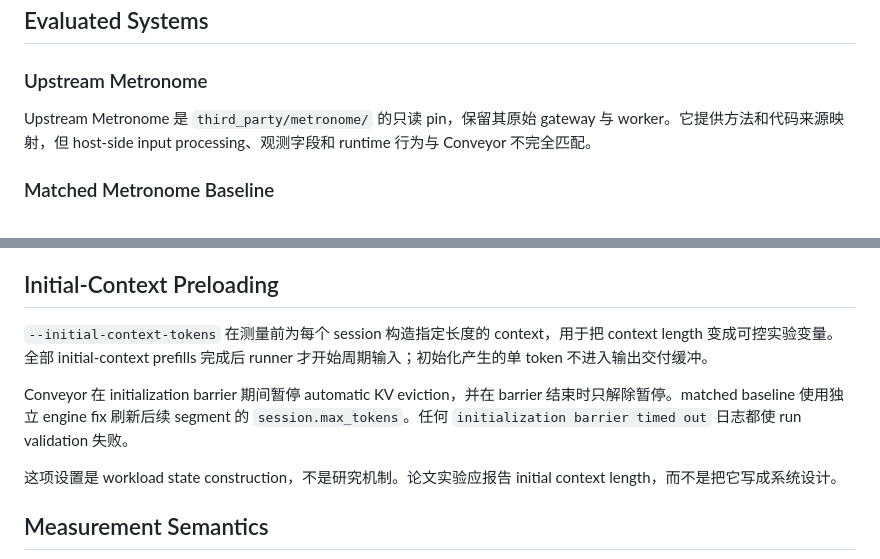
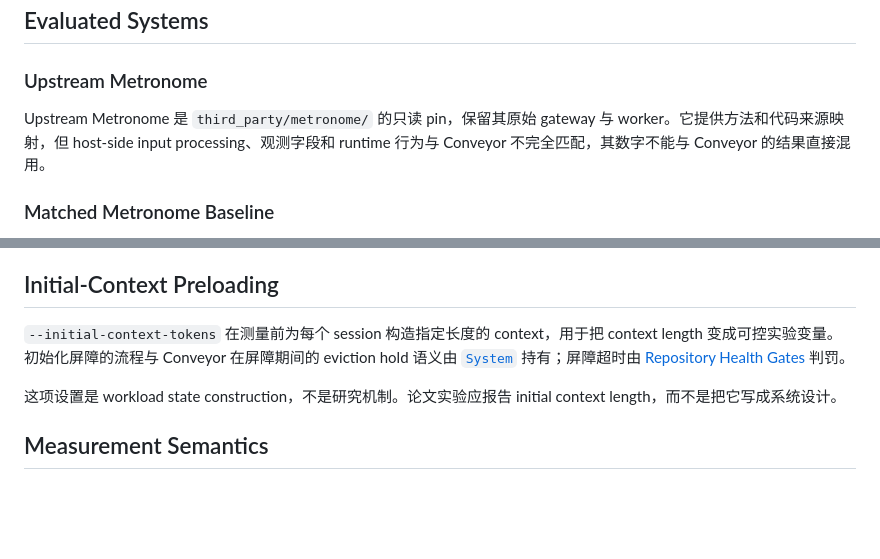
Before and after one commit to xyliax/omni-anything, a Markdown page: docs/experiments.md, 2 parts joined by grey strips. Rendered like a GitHub page; blank space fills up the shorter version.

```diff
--- a/docs/experiments.md
+++ b/docs/experiments.md
@@ -57,7 +57,7 @@ model revision、依赖锁和 GPU index 仍以 executable config 与 run manifes
 
 ### Upstream Metronome
 
-Upstream Metronome 是 `third_party/metronome/` 的只读 pin，保留其原始 gateway 与 worker。它提供方法和代码来源映射，但 host-side input processing、观测字段和 runtime 行为与 Conveyor 不完全匹配。
+Upstream Metronome 是 `third_party/metronome/` 的只读 pin，保留其原始 gateway 与 worker。它提供方法和代码来源映射，但 host-side input processing、观测字段和 runtime 行为与 Conveyor 不完全匹配，其数字不能与 Conveyor 的结果直接混用。
 
 ### Matched Metronome Baseline
 
@@ -80,9 +80,7 @@ KV eviction 当前要求 synchronous scheduling，以避免 speculative engine i
 
 ## Initial-Context Preloading
 
-`--initial-context-tokens` 在测量前为每个 session 构造指定长度的 context，用于把 context length 变成可控实验变量。全部 initial-context prefills 完成后 runner 才开始周期输入；初始化产生的单 token 不进入输出交付缓冲。
-
-Conveyor 在 initialization barrier 期间暂停 automatic KV eviction，并在 barrier 结束时只解除暂停。matched baseline 使用独立 engine fix 刷新后续 segment 的 `session.max_tokens`。任何 `initialization barrier timed out` 日志都使 run validation 失败。
+`--initial-context-tokens` 在测量前为每个 session 构造指定长度的 context，用于把 context length 变成可控实验变量。初始化屏障的流程与 Conveyor 在屏障期间的 eviction hold 语义由 [`System`](system.md#initial-context-preloading) 持有；屏障超时由 [Repository Health Gates](#repository-health-gates) 判罚。
 
 这项设置是 workload state construction，不是研究机制。论文实验应报告 initial context length，而不是把它写成系统设计。
 
```
Also changed, not shown: docs/problem.md (+3 -3 lines), docs/system.md (+5 -19 lines).
